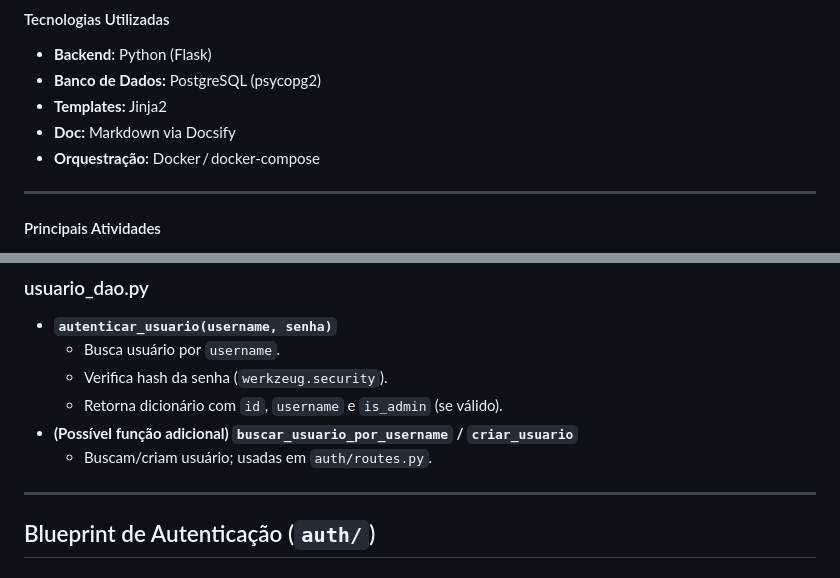
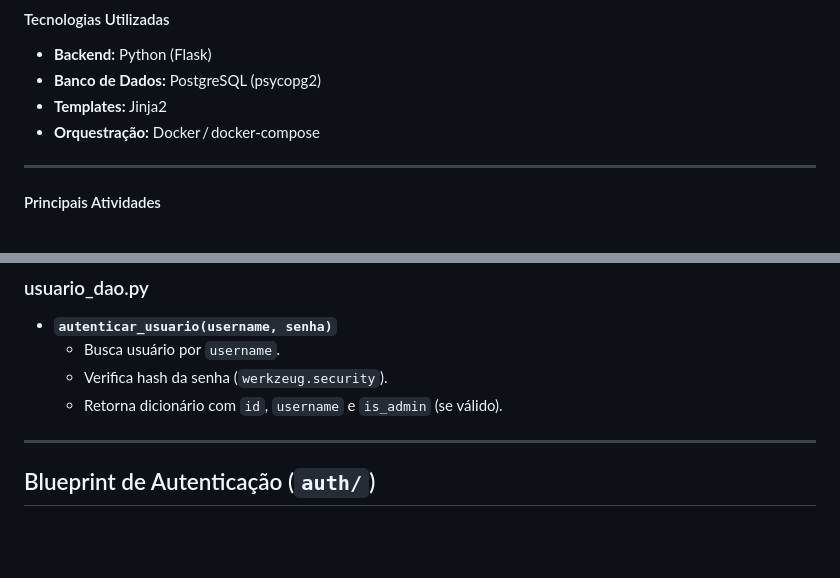
Before and after one commit to JoaoBastos01/sistema_BrewStack, a Markdown page: README.md, 2 parts joined by grey strips. Rendered like a GitHub page; blank space fills up the shorter version.

Commit message:
Atualizar o README.md

```diff
--- a/README.md
+++ b/README.md
@@ -16,7 +16,6 @@ Aplicação web para gerenciamento de pedidos de restaurante, com frontend em Fl
 - **Backend:** Python (Flask)
 - **Banco de Dados:** PostgreSQL (psycopg2)
 - **Templates:** Jinja2
-- **Doc:** Markdown via Docsify
 - **Orquestração:** Docker / docker-compose
 
 ---
@@ -121,8 +120,6 @@ Aplicação web para gerenciamento de pedidos de restaurante, com frontend em Fl
   - Busca usuário por `username`.
   - Verifica hash da senha (`werkzeug.security`).
   - Retorna dicionário com `id`, `username` e `is_admin` (se válido).
-- **(Possível função adicional) `buscar_usuario_por_username` / `criar_usuario`**
-  - Buscam/criam usuário; usadas em `auth/routes.py`.
 
 ---
 
```
